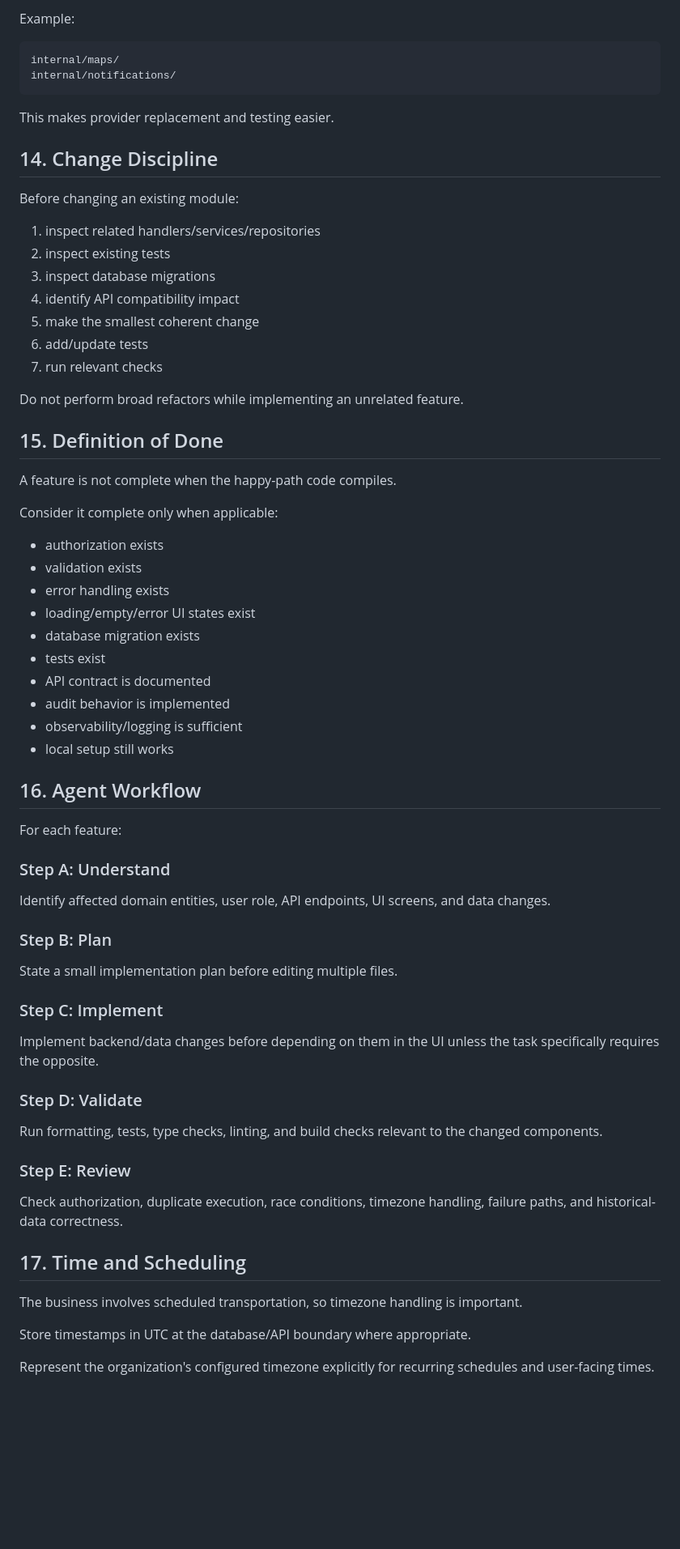
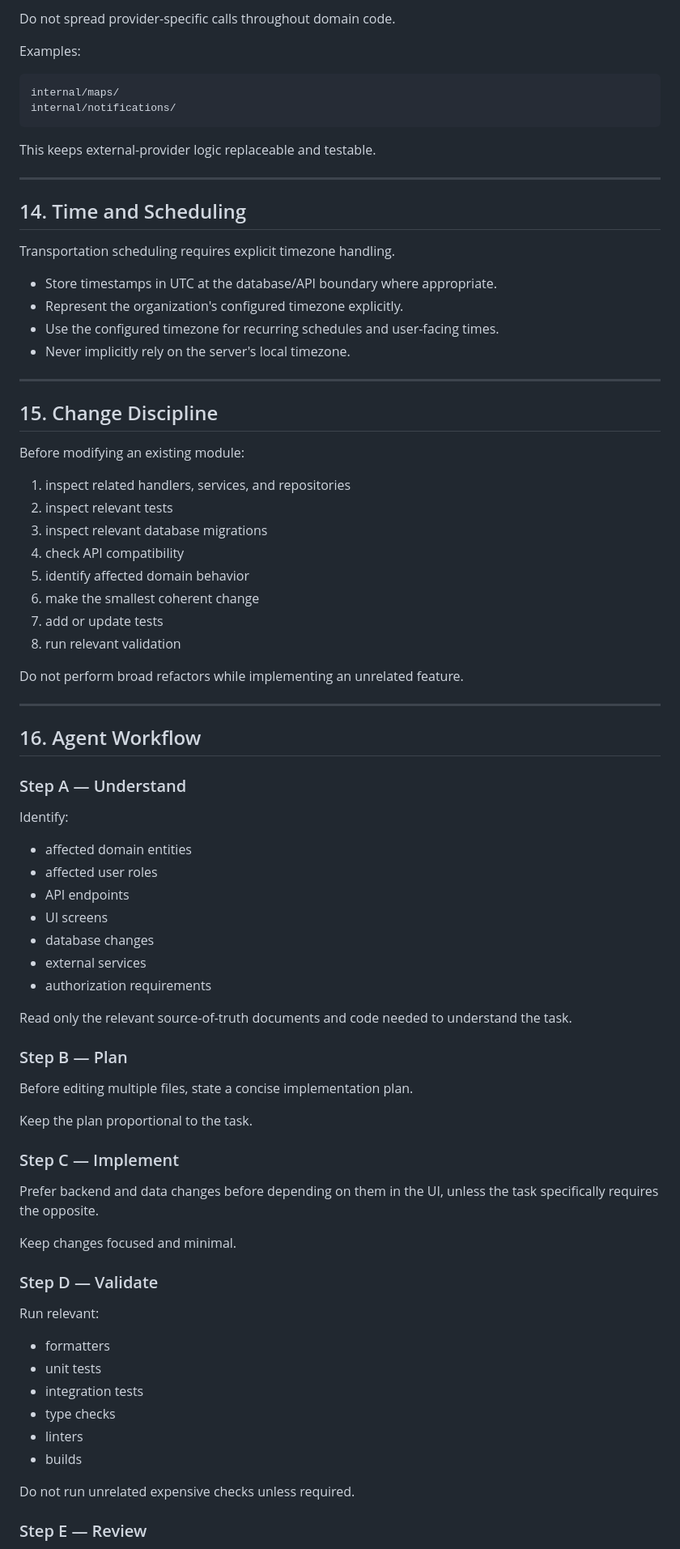
Before and after one commit to kshitizadhikari/staff-transport, a Markdown page: AGENTS.md, the part around one of its changes. Shown at 81% size. Rendered like a GitHub page; blank space fills up the shorter version.

Commit message:
docs: expand agent guidance with domain, security, and workflow rules

````diff
--- a/AGENTS.md
+++ b/AGENTS.md
@@ -260,73 +316,85 @@ Do not spread Google Maps or notification-provider calls throughout domain code.
 
-Example:
+Do not spread provider-specific calls throughout domain code.
+
+Examples:
 
 ```text
 internal/maps/
 internal/notifications/
 ```
 
-This makes provider replacement and testing easier.
+This keeps external-provider logic replaceable and testable.
 
-## 14. Change Discipline
+---
 
-Before changing an existing module:
+## 14. Time and Scheduling
 
-1. inspect related handlers/services/repositories
-2. inspect existing tests
-3. inspect database migrations
-4. identify API compatibility impact
-5. make the smallest coherent change
-6. add/update tests
-7. run relevant checks
+Transportation scheduling requires explicit timezone handling.
+
+* Store timestamps in UTC at the database/API boundary where appropriate.
+* Represent the organization's configured timezone explicitly.
+* Use the configured timezone for recurring schedules and user-facing times.
+* Never implicitly rely on the server's local timezone.
+
+---
+
+## 15. Change Discipline
+
+Before modifying an existing module:
+
+1. inspect related handlers, services, and repositories
+2. inspect relevant tests
+3. inspect relevant database migrations
+4. check API compatibility
+5. identify affected domain behavior
+6. make the smallest coherent change
+7. add or update tests
+8. run relevant validation
 
 Do not perform broad refactors while implementing an unrelated feature.
 
-## 15. Definition of Done
-
-A feature is not complete when the happy-path code compiles.
-
-Consider it complete only when applicable:
-
-- authorization exists
-- validation exists
-- error handling exists
-- loading/empty/error UI states exist
-- database migration exists
-- tests exist
-- API contract is documented
-- audit behavior is implemented
-- observability/logging is sufficient
-- local setup still works
+---
 
 ## 16. Agent Workflow
 
-For each feature:
+### Step A — Understand
 
-### Step A: Understand
+Identify:
 
-Identify affected domain entities, user role, API endpoints, UI screens, and data changes.
+* affected domain entities
+* affected user roles
+* API endpoints
+* UI screens
+* database changes
+* external services
+* authorization requirements
 
-### Step B: Plan
+Read only the relevant source-of-truth documents and code needed to understand the task.
 
-State a small implementation plan before editing multiple files.
+### Step B — Plan
 
-### Step C: Implement
+Before editing multiple files, state a concise implementation plan.
 
-Implement backend/data changes before depending on them in the UI unless the task specifically requires the opposite.
+Keep the plan proportional to the task.
 
-### Step D: Validate
+### Step C — Implement
 
-Run formatting, tests, type checks, linting, and build checks relevant to the changed components.
+Prefer backend and data changes before depending on them in the UI, unless the task specifically requires the opposite.
 
-### Step E: Review
+Keep changes focused and minimal.
 
-Check authorization, duplicate execution, race conditions, timezone handling, failure paths, and historical-data correctness.
+### Step D — Validate
 
-## 17. Time and Scheduling
+Run relevant:
 
-The business involves scheduled transportation, so timezone handling is important.
+* formatters
+* unit tests
+* integration tests
+* type checks
+* linters
+* builds
 
-Store timestamps in UTC at the database/API boundary where appropriate.
+Do not run unrelated expensive checks unless required.
 
-Represent the organization's configured timezone explicitly for recurring schedules and user-facing times.
+### Step E — Review
 
````
Also changed, not shown: other parts of AGENTS.md (+237 -127 lines).
